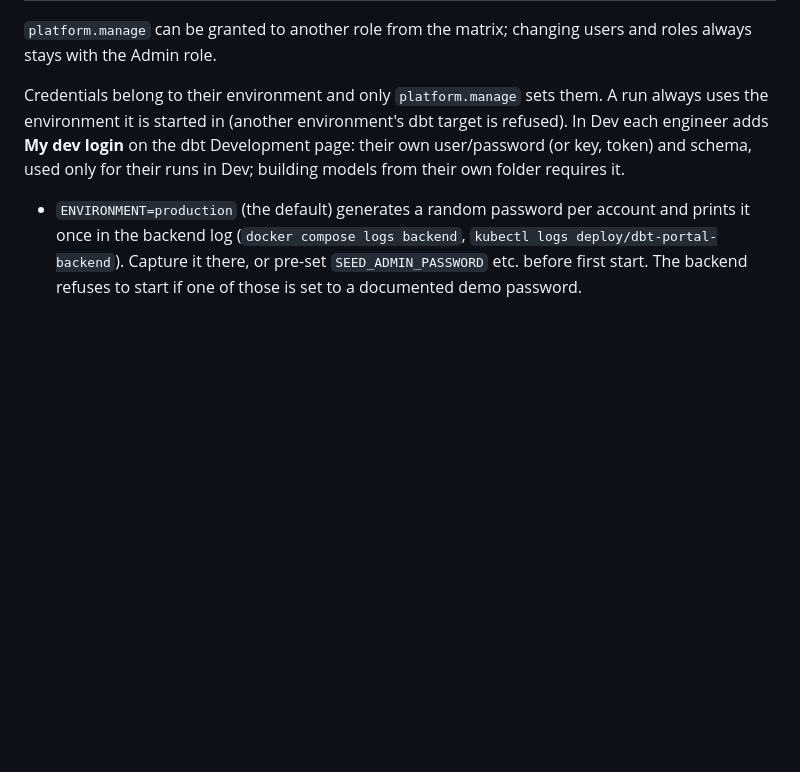
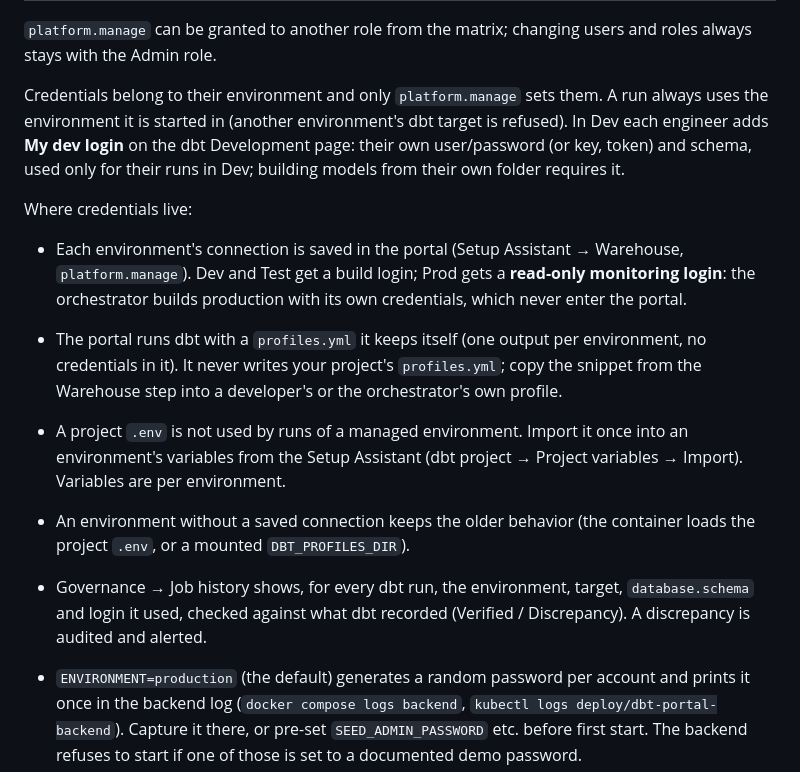
Before and after one commit to omaryehia015/capgemini-dbt-portal-deploy, a Markdown page: docs/ONBOARDING.md, the part around the change. Rendered like a GitHub page; blank space fills up the shorter version.

Commit message:
Docs: where credentials live, .env import, run checks
Co-Authored-By: Claude Opus 5.5 <noreply@anthropic.com>

```diff
--- a/docs/ONBOARDING.md
+++ b/docs/ONBOARDING.md
@@ -539,6 +539,25 @@ dbt target is refused). In Dev each engineer adds **My dev login** on the dbt
 Development page: their own user/password (or key, token) and schema, used
 only for their runs in Dev; building models from their own folder requires it.
 
+Where credentials live:
+
+- Each environment's connection is saved in the portal (Setup Assistant →
+  Warehouse, `platform.manage`). Dev and Test get a build login; Prod gets a
+  **read-only monitoring login**: the orchestrator builds production with its
+  own credentials, which never enter the portal.
+- The portal runs dbt with a `profiles.yml` it keeps itself (one output per
+  environment, no credentials in it). It never writes your project's
+  `profiles.yml`; copy the snippet from the Warehouse step into a developer's
+  or the orchestrator's own profile.
+- A project `.env` is not used by runs of a managed environment. Import it once
+  into an environment's variables from the Setup Assistant (dbt project →
+  Project variables → Import). Variables are per environment.
+- An environment without a saved connection keeps the older behavior (the
+  container loads the project `.env`, or a mounted `DBT_PROFILES_DIR`).
+- Governance → Job history shows, for every dbt run, the environment, target,
+  `database.schema` and login it used, checked against what dbt recorded
+  (Verified / Discrepancy). A discrepancy is audited and alerted.
+
 - `ENVIRONMENT=production` (the default) generates a random password per
   account and prints it once in the backend log (`docker compose logs
   backend`, `kubectl logs deploy/dbt-portal-backend`). Capture it there, or
```
